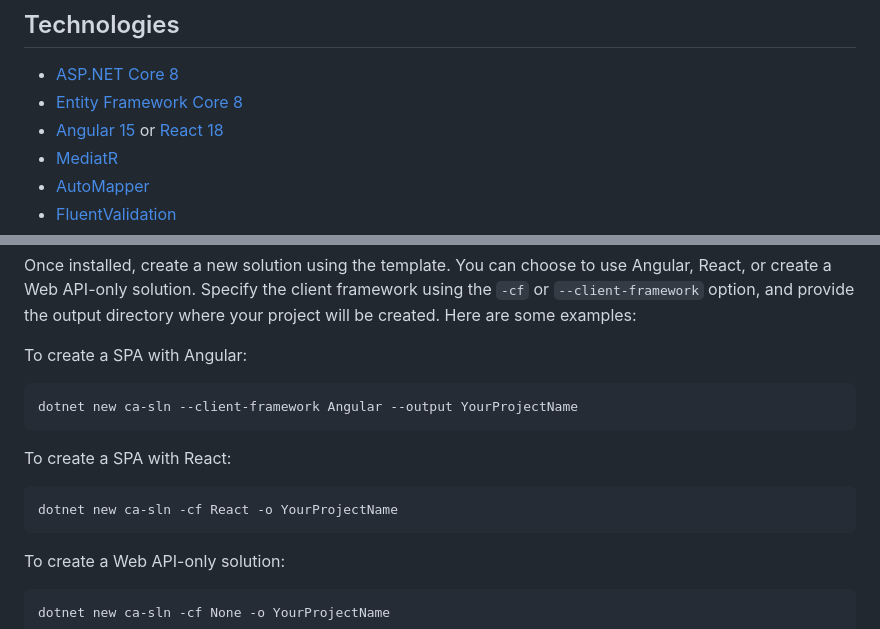
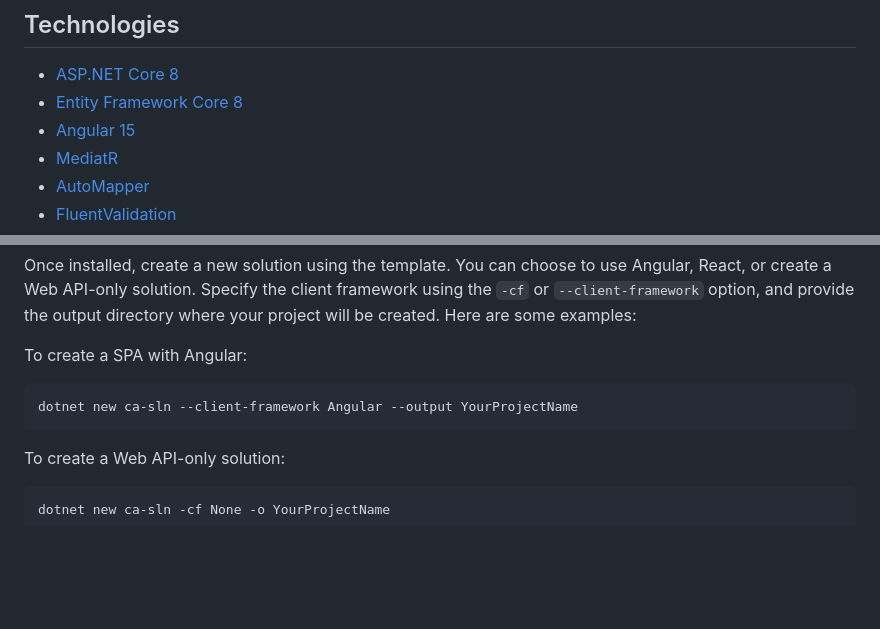
Before and after one commit to Magniveo/MagniveoAngular, a Markdown page: README.md, 2 parts joined by grey strips. GitHub-like rendering; blank space fills up the shorter version.

Commit message:
Update README.md
Deleted links

````diff
--- a/README.md
+++ b/README.md
@@ -13,7 +6,7 @@ The goal of this template is to provide a straightforward and efficient approach
 
 * [ASP.NET Core 8](https://docs.microsoft.com/en-us/aspnet/core/introduction-to-aspnet-core)
 * [Entity Framework Core 8](https://docs.microsoft.com/en-us/ef/core/)
-* [Angular 15](https://angular.io/) or [React 18](https://react.dev/)
+* [Angular 15](https://angular.io/)
 * [MediatR](https://github.com/jbogard/MediatR)
 * [AutoMapper](https://automapper.org/)
 * [FluentValidation](https://fluentvalidation.net/)
@@ -37,11 +30,6 @@ Once installed, create a new solution using the template. You can choose to use
 To create a SPA with Angular:
 ```
 dotnet new ca-sln --client-framework Angular --output YourProjectName
-```
-
-To create a SPA with React:
-```
-dotnet new ca-sln -cf React -o YourProjectName
 ```
 
 To create a Web API-only solution:
````
Also changed, not shown: other parts of README.md (+1 -13 lines).
